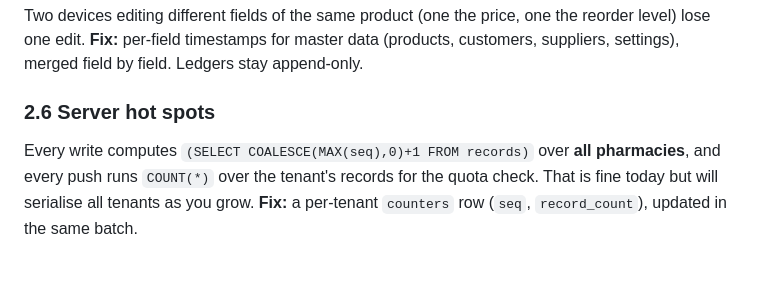
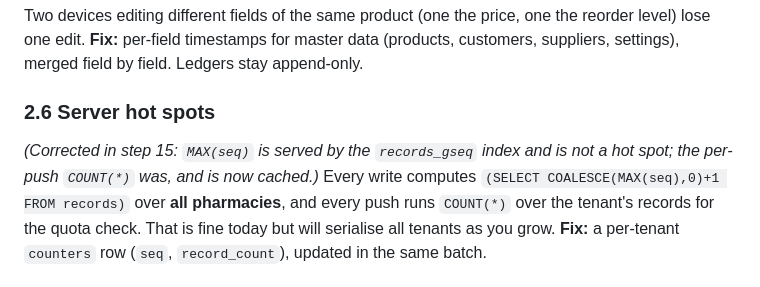
Before and after one commit to DeeJayKyle/rxpos, a Markdown page: docs/REVIEW.md, the part around the change. Rendered like a GitHub page.

```diff
--- a/docs/REVIEW.md
+++ b/docs/REVIEW.md
@@ -114,6 +114,7 @@ Two devices editing different fields of the same product (one the price, one the
 timestamps for master data (products, customers, suppliers, settings), merged field by field. Ledgers stay append-only.
 
 ### 2.6 Server hot spots
+*(Corrected in step 15: `MAX(seq)` is served by the `records_gseq` index and is not a hot spot; the per-push `COUNT(*)` was, and is now cached.)*
 Every write computes `(SELECT COALESCE(MAX(seq),0)+1 FROM records)` over **all pharmacies**, and every push runs
 `COUNT(*)` over the tenant's records for the quota check. That is fine today but will serialise all tenants as you grow.
 **Fix:** a per-tenant `counters` row (`seq`, `record_count`), updated in the same batch.
```
Also changed, not shown: docs/WORKPLAN.md (+7 -1 lines).
